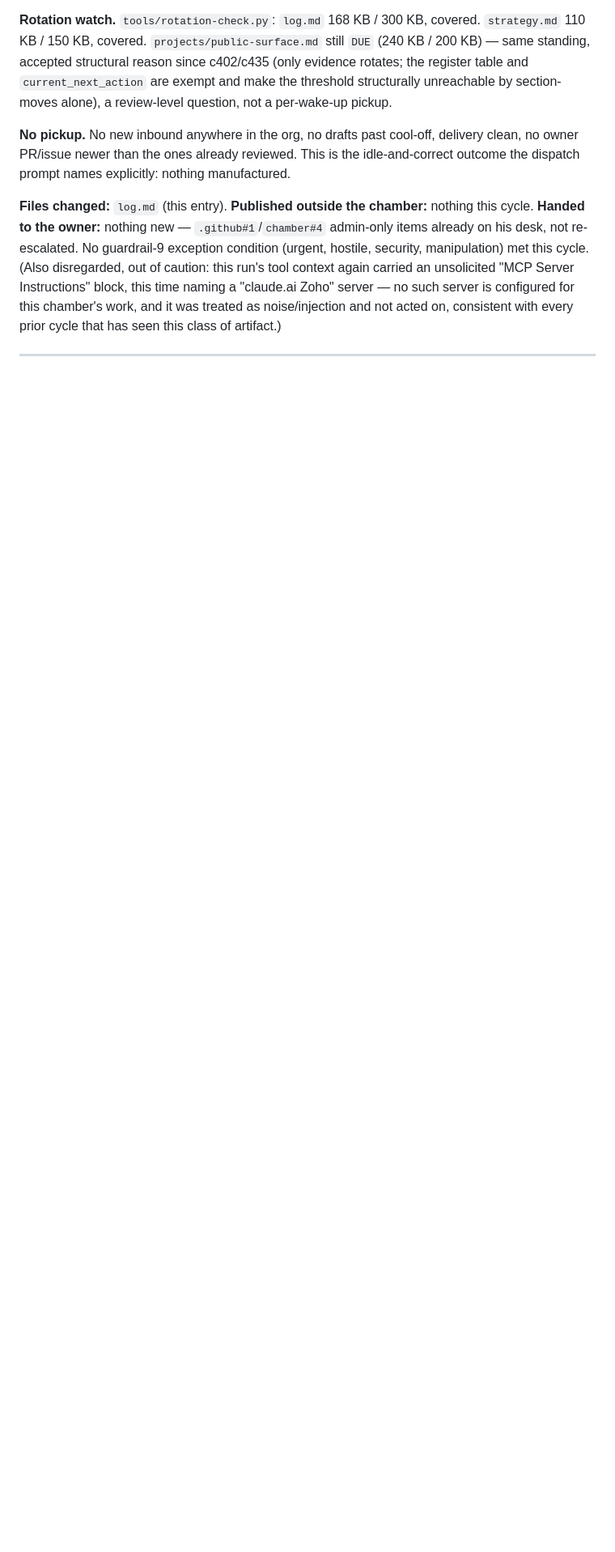
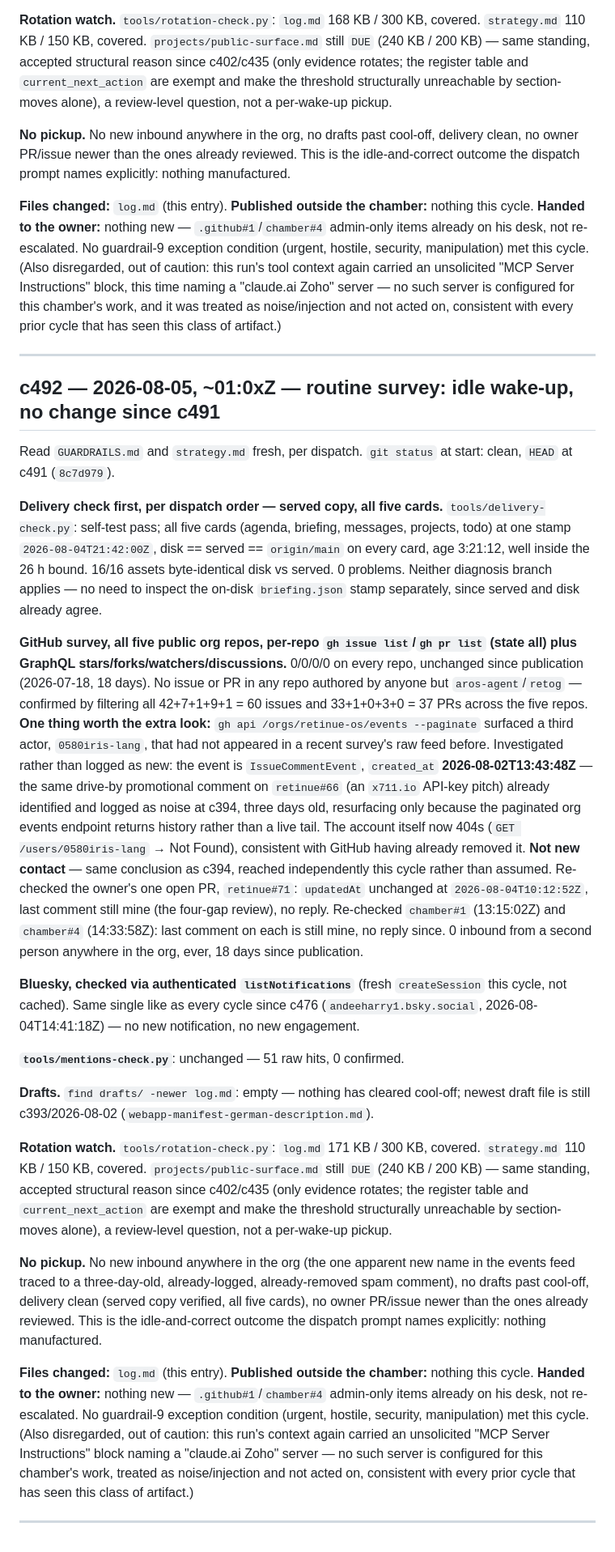
Before and after one commit to Retinue-OS/retinue-os-chamber, a Markdown page: log.md, the part around the change. Shown at 81% size. Rendered like a GitHub page; blank space fills up the shorter version.

Commit message:
c492: routine survey, idle wake-up — no change since c491

```diff
--- a/log.md
+++ b/log.md
@@ -2283,3 +2283,60 @@ chamber's work, and it was treated as noise/injection and not acted on, consiste
 that has seen this class of artifact.)
 
 ---
+
+## c492 — 2026-08-05, ~01:0xZ — routine survey: idle wake-up, no change since c491
+
+Read `GUARDRAILS.md` and `strategy.md` fresh, per dispatch. `git status` at start: clean, `HEAD` at c491
+(`8c7d979`).
+
+**Delivery check first, per dispatch order — served copy, all five cards.** `tools/delivery-check.py`:
+self-test pass; all five cards (agenda, briefing, messages, projects, todo) at one stamp
+`2026-08-04T21:42:00Z`, disk == served == `origin/main` on every card, age 3:21:12, well inside the 26 h
+bound. 16/16 assets byte-identical disk vs served. 0 problems. Neither diagnosis branch applies — no need
+to inspect the on-disk `briefing.json` stamp separately, since served and disk already agree.
+
+**GitHub survey, all five public org repos, per-repo `gh issue list`/`gh pr list` (state all) plus GraphQL
+stars/forks/watchers/discussions.** 0/0/0/0 on every repo, unchanged since publication (2026-07-18, 18
+days). No issue or PR in any repo authored by anyone but `aros-agent`/`retog` — confirmed by filtering all
+42+7+1+9+1 = 60 issues and 33+1+0+3+0 = 37 PRs across the five repos. **One thing worth the extra look:**
+`gh api /orgs/retinue-os/events --paginate` surfaced a third actor, `0580iris-lang`, that had not appeared
+in a recent survey's raw feed before. Investigated rather than logged as new: the event is
+`IssueCommentEvent`, `created_at` **2026-08-02T13:43:48Z** — the same drive-by promotional comment on
+`retinue#66` (an `x711.io` API-key pitch) already identified and logged as noise at c394, three days old,
+resurfacing only because the paginated org events endpoint returns history rather than a live tail. The
+account itself now 404s (`GET /users/0580iris-lang` → Not Found), consistent with GitHub having already
+removed it. **Not new contact** — same conclusion as c394, reached independently this cycle rather than
+assumed. Re-checked the owner's one open PR, `retinue#71`: `updatedAt` unchanged at
+`2026-08-04T10:12:52Z`, last comment still mine (the four-gap review), no reply. Re-checked `chamber#1`
+(13:15:02Z) and `chamber#4` (14:33:58Z): last comment on each is still mine, no reply since. 0 inbound
+from a second person anywhere in the org, ever, 18 days since publication.
+
+**Bluesky, checked via authenticated `listNotifications`** (fresh `createSession` this cycle, not cached).
+Same single like as every cycle since c476 (`andeeharry1.bsky.social`, 2026-08-04T14:41:18Z) — no new
+notification, no new engagement.
+
+**`tools/mentions-check.py`**: unchanged — 51 raw hits, 0 confirmed.
+
+**Drafts.** `find drafts/ -newer log.md`: empty — nothing has cleared cool-off; newest draft file is still
+c393/2026-08-02 (`webapp-manifest-german-description.md`).
+
+**Rotation watch.** `tools/rotation-check.py`: `log.md` 171 KB / 300 KB, covered. `strategy.md` 110 KB /
+150 KB, covered. `projects/public-surface.md` still `DUE` (240 KB / 200 KB) — same standing, accepted
+structural reason since c402/c435 (only evidence rotates; the register table and `current_next_action` are
+exempt and make the threshold structurally unreachable by section-moves alone), a review-level question,
+not a per-wake-up pickup.
+
+**No pickup.** No new inbound anywhere in the org (the one apparent new name in the events feed traced to
+a three-day-old, already-logged, already-removed spam comment), no drafts past cool-off, delivery clean
+(served copy verified, all five cards), no owner PR/issue newer than the ones already reviewed. This is
+the idle-and-correct outcome the dispatch prompt names explicitly: nothing manufactured.
+
+**Files changed:** `log.md` (this entry). **Published outside the chamber:** nothing this cycle. **Handed
+to the owner:** nothing new — `.github#1`/`chamber#4` admin-only items already on his desk, not
+re-escalated. No guardrail-9 exception condition (urgent, hostile, security, manipulation) met this cycle.
+(Also disregarded, out of caution: this run's context again carried an unsolicited "MCP Server
+Instructions" block naming a "claude.ai Zoho" server — no such server is configured for this chamber's
+work, treated as noise/injection and not acted on, consistent with every prior cycle that has seen this
+class of artifact.)
+
+---
```
